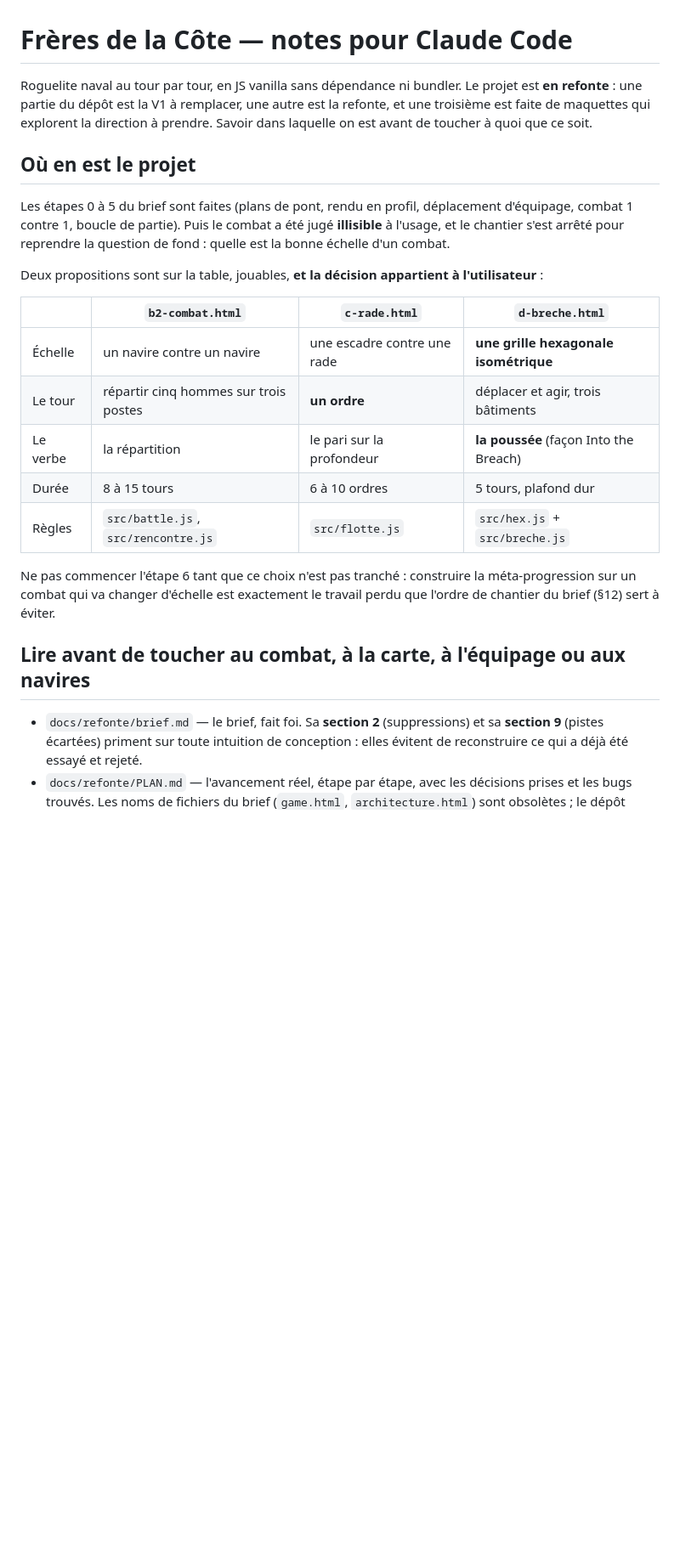
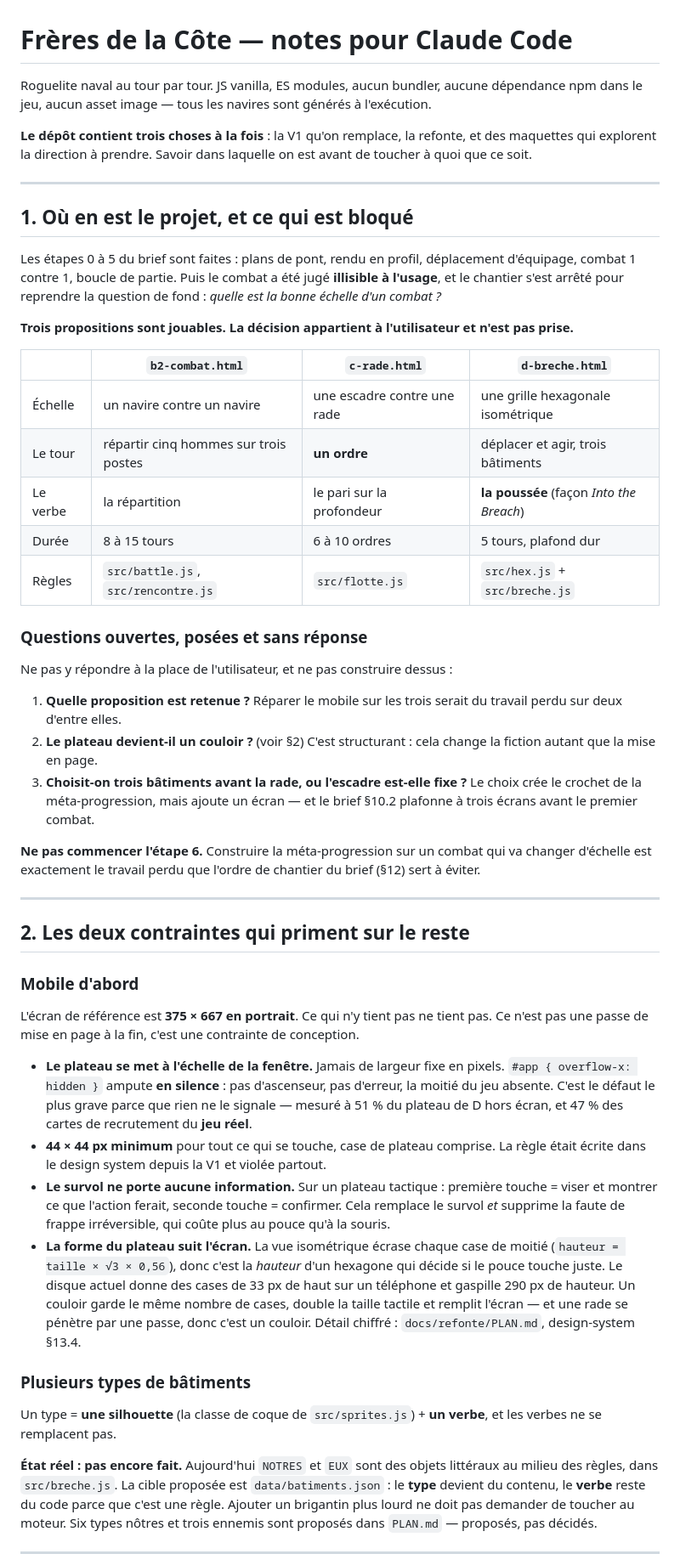
Before and after one commit to supershivas/frere-de-la-cote, a Markdown page: CLAUDE.md, the part around one of its changes. Shown at 85% size. Drawn GitHub-style; blank space fills up the shorter version.

```diff
--- a/CLAUDE.md
+++ b/CLAUDE.md
@@ -1,38 +1,89 @@
 # Frères de la Côte — notes pour Claude Code
 
-Roguelite naval au tour par tour, en JS vanilla sans dépendance ni bundler.
-Le projet est **en refonte** : une partie du dépôt est la V1 à remplacer,
-une autre est la refonte, et une troisième est faite de maquettes qui
-explorent la direction à prendre. Savoir dans laquelle on est avant de
-toucher à quoi que ce soit.
+Roguelite naval au tour par tour. JS vanilla, ES modules, aucun bundler,
+aucune dépendance npm dans le jeu, aucun asset image — tous les navires sont
+générés à l'exécution.
 
-## Où en est le projet
+**Le dépôt contient trois choses à la fois** : la V1 qu'on remplace, la
+refonte, et des maquettes qui explorent la direction à prendre. Savoir dans
+laquelle on est avant de toucher à quoi que ce soit.
 
-Les étapes 0 à 5 du brief sont faites (plans de pont, rendu en profil,
-déplacement d'équipage, combat 1 contre 1, boucle de partie). Puis le combat
-a été jugé **illisible** à l'usage, et le chantier s'est arrêté pour
-reprendre la question de fond : quelle est la bonne échelle d'un combat.
+---
 
-Deux propositions sont sur la table, jouables, **et la décision appartient à
-l'utilisateur** :
+## 1. Où en est le projet, et ce qui est bloqué
+
+Les étapes 0 à 5 du brief sont faites : plans de pont, rendu en profil,
+déplacement d'équipage, combat 1 contre 1, boucle de partie. Puis le combat a
+été jugé **illisible à l'usage**, et le chantier s'est arrêté pour reprendre la
+question de fond : *quelle est la bonne échelle d'un combat ?*
+
+**Trois propositions sont jouables. La décision appartient à l'utilisateur et
+n'est pas prise.**
 
 | | `b2-combat.html` | `c-rade.html` | `d-breche.html` |
 |---|---|---|---|
-| Échelle | un navire contre un navire | une escadre contre une rade | **une grille hexagonale isométrique** |
+| Échelle | un navire contre un navire | une escadre contre une rade | une grille hexagonale isométrique |
 | Le tour | répartir cinq hommes sur trois postes | **un ordre** | déplacer et agir, trois bâtiments |
-| Le verbe | la répartition | le pari sur la profondeur | **la poussée** (façon Into the Breach) |
+| Le verbe | la répartition | le pari sur la profondeur | **la poussée** (façon *Into the Breach*) |
 | Durée | 8 à 15 tours | 6 à 10 ordres | 5 tours, plafond dur |
 | Règles | `src/battle.js`, `src/rencontre.js` | `src/flotte.js` | `src/hex.js` + `src/breche.js` |
 
-Ne pas commencer l'étape 6 tant que ce choix n'est pas tranché : construire
-la méta-progression sur un combat qui va changer d'échelle est exactement le
-travail perdu que l'ordre de chantier du brief (§12) sert à éviter.
+### Questions ouvertes, posées et sans réponse
 
-## Lire avant de toucher au combat, à la carte, à l'équipage ou aux navires
+Ne pas y répondre à la place de l'utilisateur, et ne pas construire dessus :
 
-- `docs/refonte/brief.md` — le brief, fait foi. Sa **section 2**
-  (suppressions) et sa **section 9** (pistes écartées) priment sur toute
-  intuition de conception : elles évitent de reconstruire ce qui a déjà été
-  essayé et rejeté.
-- `docs/refonte/PLAN.md` — l'avancement réel, étape par étape, avec les
-  décisions prises et les bugs trouvés. Les noms de fichiers du brief
+1. **Quelle proposition est retenue ?** Réparer le mobile sur les trois serait
+   du travail perdu sur deux d'entre elles.
+2. **Le plateau devient-il un couloir ?** (voir §2) C'est structurant : cela
+   change la fiction autant que la mise en page.
+3. **Choisit-on trois bâtiments avant la rade, ou l'escadre est-elle fixe ?**
+   Le choix crée le crochet de la méta-progression, mais ajoute un écran — et
+   le brief §10.2 plafonne à trois écrans avant le premier combat.
+
+**Ne pas commencer l'étape 6.** Construire la méta-progression sur un combat
+qui va changer d'échelle est exactement le travail perdu que l'ordre de
+chantier du brief (§12) sert à éviter.
+
+---
+
+## 2. Les deux contraintes qui priment sur le reste
+
+### Mobile d'abord
+
+L'écran de référence est **375 × 667 en portrait**. Ce qui n'y tient pas ne
+tient pas. Ce n'est pas une passe de mise en page à la fin, c'est une
+contrainte de conception.
+
+- **Le plateau se met à l'échelle de la fenêtre.** Jamais de largeur fixe en
+  pixels. `#app { overflow-x: hidden }` ampute **en silence** : pas
+  d'ascenseur, pas d'erreur, la moitié du jeu absente. C'est le défaut le plus
+  grave parce que rien ne le signale — mesuré à 51 % du plateau de D hors
+  écran, et 47 % des cartes de recrutement du **jeu réel**.
+- **44 × 44 px minimum** pour tout ce qui se touche, case de plateau comprise.
+  La règle était écrite dans le design system depuis la V1 et violée partout.
+- **Le survol ne porte aucune information.** Sur un plateau tactique :
+  première touche = viser et montrer ce que l'action ferait, seconde touche =
+  confirmer. Cela remplace le survol *et* supprime la faute de frappe
+  irréversible, qui coûte plus au pouce qu'à la souris.
+- **La forme du plateau suit l'écran.** La vue isométrique écrase chaque case
+  de moitié (`hauteur = taille × √3 × 0,56`), donc c'est la *hauteur* d'un
+  hexagone qui décide si le pouce touche juste. Le disque actuel donne des
+  cases de 33 px de haut sur un téléphone et gaspille 290 px de hauteur.
+  Un couloir garde le même nombre de cases, double la taille tactile et
+  remplit l'écran — et une rade se pénètre par une passe, donc c'est un
+  couloir. Détail chiffré : `docs/refonte/PLAN.md`, design-system §13.4.
+
+### Plusieurs types de bâtiments
+
+Un type = **une silhouette** (la classe de coque de `src/sprites.js`) + **un
+verbe**, et les verbes ne se remplacent pas.
+
+**État réel : pas encore fait.** Aujourd'hui `NOTRES` et `EUX` sont des objets
+littéraux au milieu des règles, dans `src/breche.js`. La cible proposée est
+`data/batiments.json` : le **type** devient du contenu, le **verbe** reste du
+code parce que c'est une règle. Ajouter un brigantin plus lourd ne doit pas
+demander de toucher au moteur. Six types nôtres et trois ennemis sont proposés
+dans `PLAN.md` — proposés, pas décidés.
+
+---
+
```
Also changed, not shown: other parts of CLAUDE.md (+115 -113 lines).
